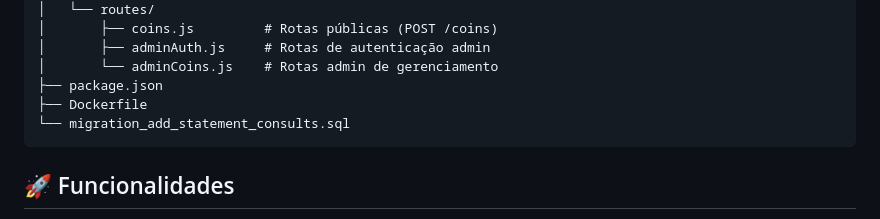
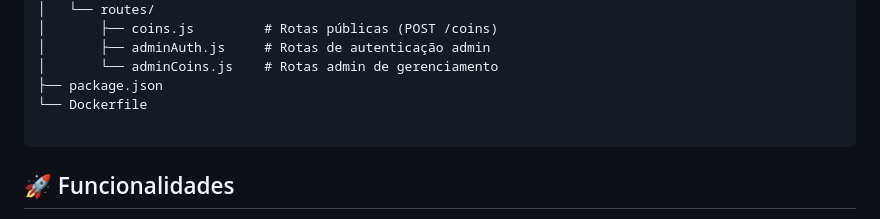
Before and after one commit to pedronalis/coins-backend, a Markdown page: README.md, the part around the change. GitHub-like rendering.

Commit message:
docs: atualização README.md v2

````diff
--- a/README.md
+++ b/README.md
@@ -17,8 +17,8 @@ coins-backend/
 │       ├── adminAuth.js     # Rotas de autenticação admin
 │       └── adminCoins.js    # Rotas admin de gerenciamento
 ├── package.json
-├── Dockerfile
-└── migration_add_statement_consults.sql
+└── Dockerfile
+
 ```
 
 ## 🚀 Funcionalidades
````
